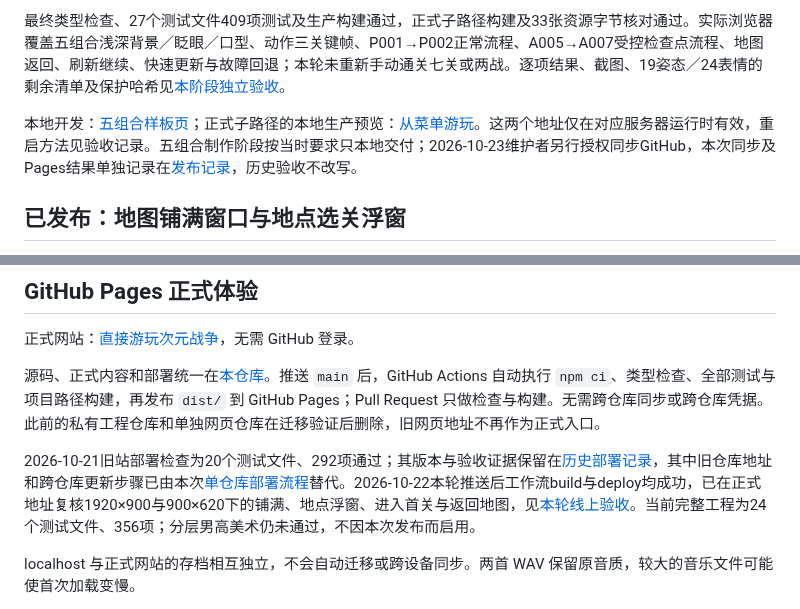
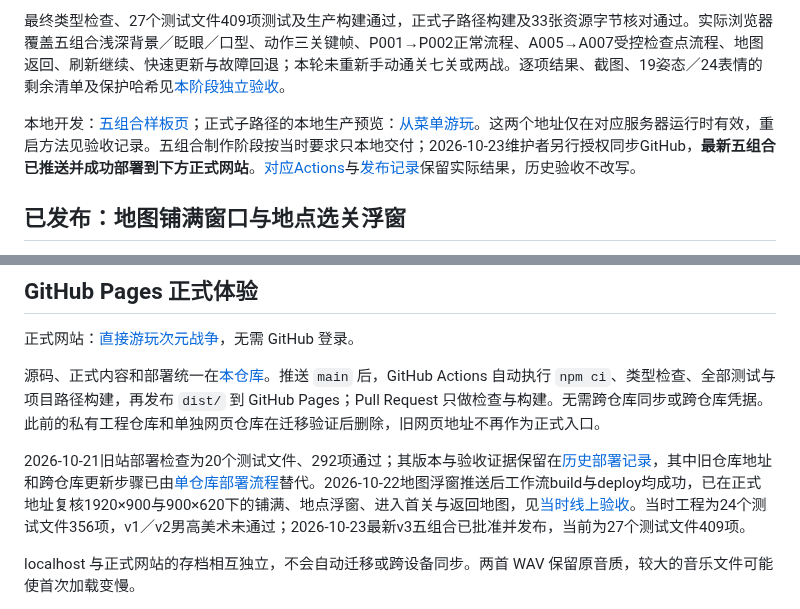
Before and after one commit to yeklongdi/dimensional-war-game-source, a Markdown page: README.md, 2 parts joined by grey strips. Rendered like a GitHub page.

```diff
--- a/README.md
+++ b/README.md
@@ -8,7 +8,7 @@
 
 最终类型检查、27个测试文件409项测试及生产构建通过，正式子路径构建及33张资源字节核对通过。实际浏览器覆盖五组合浅深背景／眨眼／口型、动作三关键帧、P001→P002正常流程、A005→A007受控检查点流程、地图返回、刷新继续、快速更新与故障回退；本轮未重新手动通关七关或两战。逐项结果、截图、19姿态／24表情的剩余清单及保护哈希见[本阶段独立验收](docs/hero-visual-samples-verification.md)。
 
-本地开发：[五组合样板页](http://127.0.0.1:43856/tests/portrait-presentation.html)；正式子路径的本地生产预览：[从菜单游玩](http://127.0.0.1:43857/dimensional-war-game-source/?seed=0)。这两个地址仅在对应服务器运行时有效，重启方法见验收记录。五组合制作阶段按当时要求只本地交付；2026-10-23维护者另行授权同步GitHub，本次同步及Pages结果单独记录在[发布记录](docs/hero-samples-github-release.md)，历史验收不改写。
+本地开发：[五组合样板页](http://127.0.0.1:43856/tests/portrait-presentation.html)；正式子路径的本地生产预览：[从菜单游玩](http://127.0.0.1:43857/dimensional-war-game-source/?seed=0)。这两个地址仅在对应服务器运行时有效，重启方法见验收记录。五组合制作阶段按当时要求只本地交付；2026-10-23维护者另行授权同步GitHub，**最新五组合已推送并成功部署到下方正式网站**。[对应Actions](https://github.com/yeklongdi/dimensional-war-game-source/actions/runs/39903115088)与[发布记录](docs/hero-samples-github-release.md)保留实际结果，历史验收不改写。
 
 ## 已发布：地图铺满窗口与地点选关浮窗
 
@@ -42,7 +42,7 @@
 
 源码、正式内容和部署统一在[本仓库](https://github.com/yeklongdi/dimensional-war-game-source)。推送 `main` 后，GitHub Actions 自动执行 `npm ci`、类型检查、全部测试与项目路径构建，再发布 `dist/` 到 GitHub Pages；Pull Request 只做检查与构建。无需跨仓库同步或跨仓库凭据。此前的私有工程仓库和单独网页仓库在迁移验证后删除，旧网页地址不再作为正式入口。
 
-2026-10-21旧站部署检查为20个测试文件、292项通过；其版本与验收证据保留在[历史部署记录](docs/github-pages-deployment.md)，其中旧仓库地址和跨仓库更新步骤已由本次[单仓库部署流程](docs/repository-consolidation.md)替代。2026-10-22本轮推送后工作流build与deploy均成功，已在正式地址复核1920×900与900×620下的铺满、地点浮窗、进入首关与返回地图，见[本轮线上验收](docs/map-window-verification.md#发布与线上验收)。当前完整工程为24个测试文件、356项；分层男高美术仍未通过，不因本次发布而启用。
+2026-10-21旧站部署检查为20个测试文件、292项通过；其版本与验收证据保留在[历史部署记录](docs/github-pages-deployment.md)，其中旧仓库地址和跨仓库更新步骤已由[单仓库部署流程](docs/repository-consolidation.md)替代。2026-10-22地图浮窗推送后工作流build与deploy均成功，已在正式地址复核1920×900与900×620下的铺满、地点浮窗、进入首关与返回地图，见[当时线上验收](docs/map-window-verification.md#发布与线上验收)。当时工程为24个测试文件356项，v1／v2男高美术未通过；2026-10-23最新v3五组合已批准并发布，当前为27个测试文件409项。
 
 localhost 与正式网站的存档相互独立，不会自动迁移或跨设备同步。两首 WAV 保留原音质，较大的音乐文件可能使首次加载变慢。
 
```
Also changed, not shown: docs/hero-samples-github-release.md (+13 -1 lines), docs/verification/hero-samples-release/live-menu.jpg (added), 5 other files.
